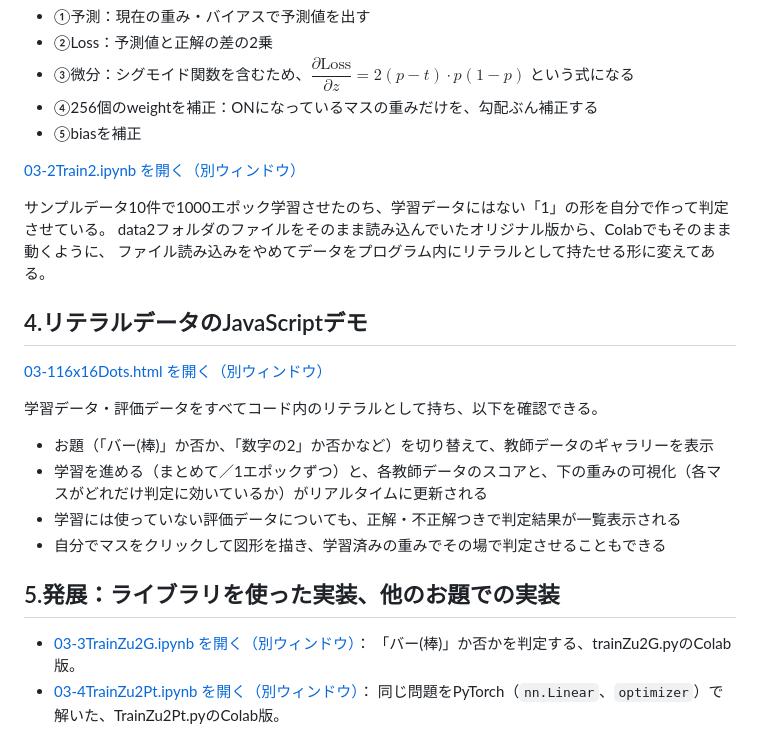
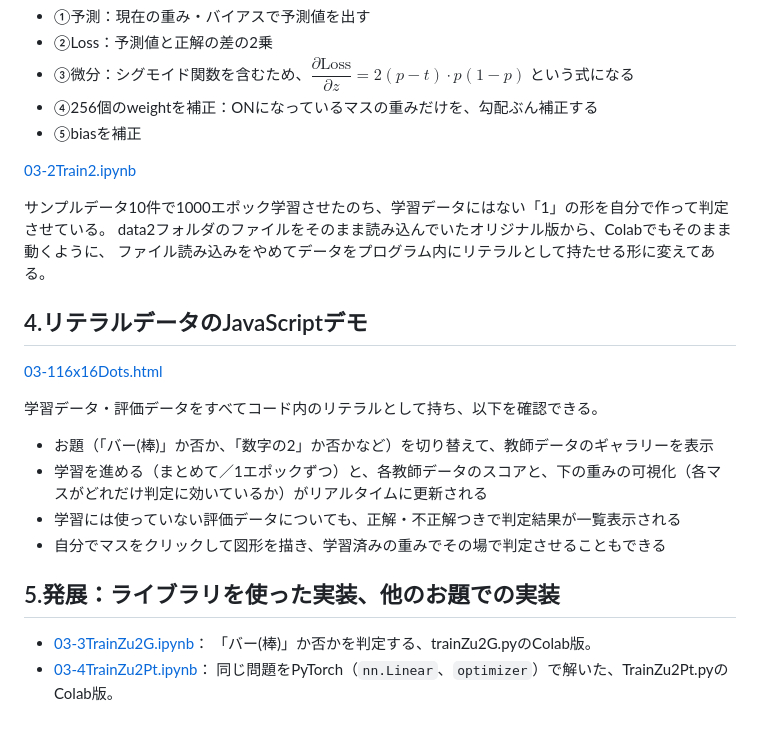
Before and after one commit to tasamu61/MyAiStudyPre, a Markdown page: 3.16x16Dots/README.md, the part around the change. GitHub-like rendering.

Commit message:
もどし

```diff
--- a/3.16x16Dots/README.md
+++ b/3.16x16Dots/README.md
@@ -57,7 +57,7 @@ LLMではモデルの規模を7B、13Bなどと表現することがある。こ
 - ④256個のweightを補正：ONになっているマスの重みだけを、勾配ぶん補正する
 - ⑤biasを補正
 
-<a href="https://colab.research.google.com/github/tasamu61/MyAiStudyPre/blob/main/3.16x16Dots/03-2Train2.ipynb" target="_blank" rel="noopener noreferrer">03-2Train2.ipynb を開く（別ウィンドウ）</a>
+[03-2Train2.ipynb](https://colab.research.google.com/github/tasamu61/MyAiStudyPre/blob/main/3.16x16Dots/03-2Train2.ipynb)
 
 サンプルデータ10件で1000エポック学習させたのち、学習データにはない「1」の形を自分で作って判定させている。
 data2フォルダのファイルをそのまま読み込んでいたオリジナル版から、Colabでもそのまま動くように、
@@ -65,7 +65,7 @@ data2フォルダのファイルをそのまま読み込んでいたオリジナ
 
 ## 4.リテラルデータのJavaScriptデモ
 
-<a href="https://tasamu61.github.io/MyAiStudyPre/3.16x16Dots/03-116x16Dots.html" target="_blank" rel="noopener noreferrer">03-116x16Dots.html を開く（別ウィンドウ）</a>
+[03-116x16Dots.html](https://tasamu61.github.io/MyAiStudyPre/3.16x16Dots/03-116x16Dots.html)
 
 学習データ・評価データをすべてコード内のリテラルとして持ち、以下を確認できる。
 
@@ -76,7 +76,7 @@ data2フォルダのファイルをそのまま読み込んでいたオリジナ
 
 ## 5.発展：ライブラリを使った実装、他のお題での実装
 
-- <a href="https://colab.research.google.com/github/tasamu61/MyAiStudyPre/blob/main/3.16x16Dots/03-3TrainZu2G.ipynb" target="_blank" rel="noopener noreferrer">03-3TrainZu2G.ipynb を開く（別ウィンドウ）</a>：
+- [03-3TrainZu2G.ipynb](https://colab.research.google.com/github/tasamu61/MyAiStudyPre/blob/main/3.16x16Dots/03-3TrainZu2G.ipynb)：
   「バー(棒)」か否かを判定する、trainZu2G.pyのColab版。
-- <a href="https://colab.research.google.com/github/tasamu61/MyAiStudyPre/blob/main/3.16x16Dots/03-4TrainZu2Pt.ipynb" target="_blank" rel="noopener noreferrer">03-4TrainZu2Pt.ipynb を開く（別ウィンドウ）</a>：
+- [03-4TrainZu2Pt.ipynb](https://colab.research.google.com/github/tasamu61/MyAiStudyPre/blob/main/3.16x16Dots/03-4TrainZu2Pt.ipynb)：
   同じ問題をPyTorch（`nn.Linear`、`optimizer`）で解いた、TrainZu2Pt.pyのColab版。
```
